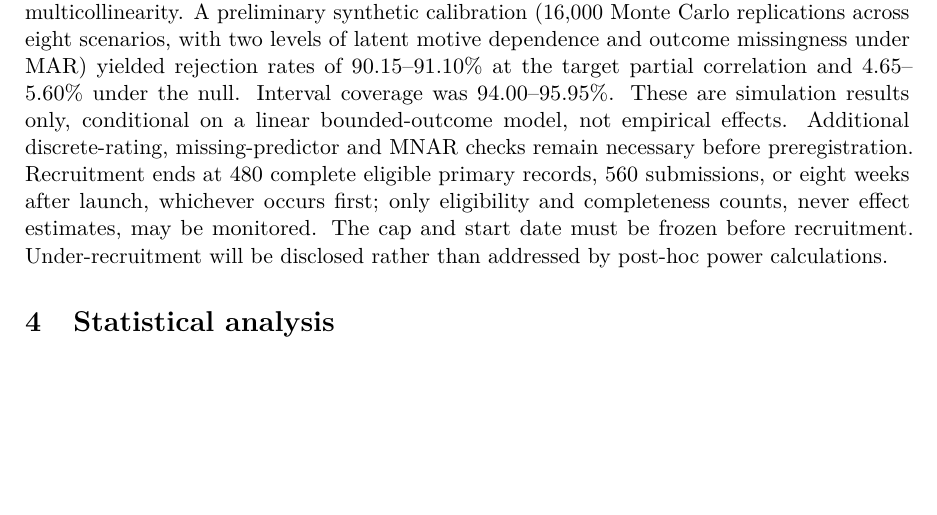
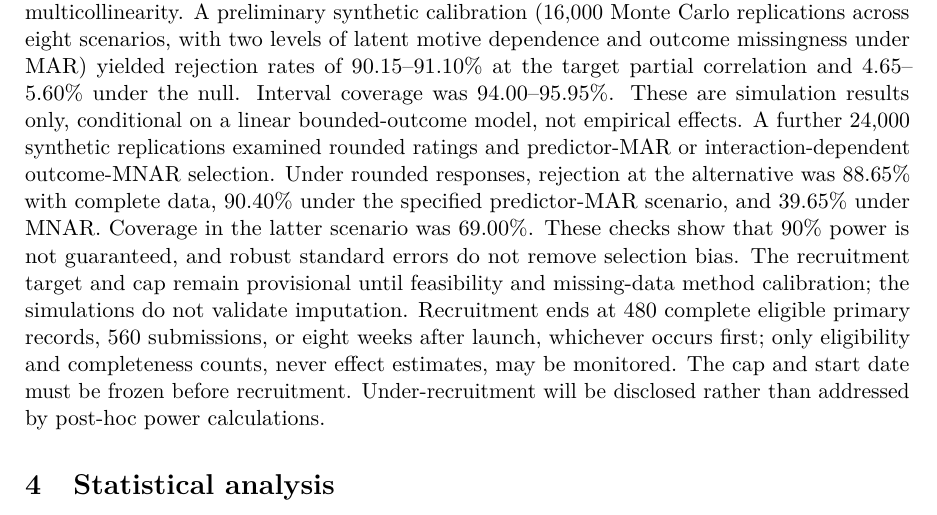
Before and after one commit to MatPomGit/arc-music, a LaTeX paper (manuscripts/MSC-MUS-P03/main.tex): part of page 3 of 5, cut so that both start at the same text, the shorter picture padded with empty space. Compiled offline with pdfLaTeX.

Commit message:
Report bounded-score and MNAR stress limitations in P03 manuscript

```diff
--- a/manuscripts/MSC-MUS-P03/main.tex
+++ b/manuscripts/MSC-MUS-P03/main.tex
@@ -47,7 +47,7 @@ Emotional clarity (0--10; difficulty versus ease understanding one's own feeling
 Covariates are age in years, self-rated musical experience (0--10), typical generator-use days in the last month (0--30), days since the episode (0--30), and recruitment source (university, online community, other). All four motive ratings enter models simultaneously. Platform category and episode completion will be described but not included in the primary adjustment set because they may be downstream of motives. No lyrics, prompts, audio or sensitive narratives are needed.
 
 \subsection{Sample size and stopping}
-The smallest association of interest for H1 is a partial correlation of 0.15. A planning approximation based on Fisher's transformation, two-sided alpha .05, power .90 and ten nuisance degrees of freedom gives 473 complete observations; 480 is the operational target. This approximation assumes independent observations, a regular linear model and no severe multicollinearity. A preliminary synthetic calibration (16,000 Monte Carlo replications across eight scenarios, with two levels of latent motive dependence and outcome missingness under MAR) yielded rejection rates of 90.15--91.10\% at the target partial correlation and 4.65--5.60\% under the null. Interval coverage was 94.00--95.95\%. These are simulation results only, conditional on a linear bounded-outcome model, not empirical effects. Additional discrete-rating, missing-predictor and MNAR checks remain necessary before preregistration. Recruitment ends at 480 complete eligible primary records, 560 submissions, or eight weeks after launch, whichever occurs first; only eligibility and completeness counts, never effect estimates, may be monitored. The cap and start date must be frozen before recruitment. Under-recruitment will be disclosed rather than addressed by post-hoc power calculations.
+The smallest association of interest for H1 is a partial correlation of 0.15. A planning approximation based on Fisher's transformation, two-sided alpha .05, power .90 and ten nuisance degrees of freedom gives 473 complete observations; 480 is the operational target. This approximation assumes independent observations, a regular linear model and no severe multicollinearity. A preliminary synthetic calibration (16,000 Monte Carlo replications across eight scenarios, with two levels of latent motive dependence and outcome missingness under MAR) yielded rejection rates of 90.15--91.10\% at the target partial correlation and 4.65--5.60\% under the null. Interval coverage was 94.00--95.95\%. These are simulation results only, conditional on a linear bounded-outcome model, not empirical effects. A further 24,000 synthetic replications examined rounded ratings and predictor-MAR or interaction-dependent outcome-MNAR selection. Under rounded responses, rejection at the alternative was 88.65\% with complete data, 90.40\% under the specified predictor-MAR scenario, and 39.65\% under MNAR. Coverage in the latter scenario was 69.00\%. These checks show that 90\% power is not guaranteed, and robust standard errors do not remove selection bias. The recruitment target and cap remain provisional until feasibility and missing-data method calibration; the simulations do not validate imputation. Recruitment ends at 480 complete eligible primary records, 560 submissions, or eight weeks after launch, whichever occurs first; only eligibility and completeness counts, never effect estimates, may be monitored. The cap and start date must be frozen before recruitment. Under-recruitment will be disclosed rather than addressed by post-hoc power calculations.
 
 \section{Statistical analysis}
 The primary estimand is the population linear-projection coefficient for initial expression motive in the specified sampled-respondent model. The primary analysis uses OLS with HC3 standard errors and a two-sided 95\% confidence interval. The outcome is post-episode clarity; initial clarity, the four motive ratings, age, musical experience, generator-use days, episode recency and recruitment source are included. Recruitment source is represented by two indicators. Report the coefficient in clarity points per one-point motive increase, its interval and partial correlation. H1 uses alpha .05; all other inferential tests are secondary.
```
